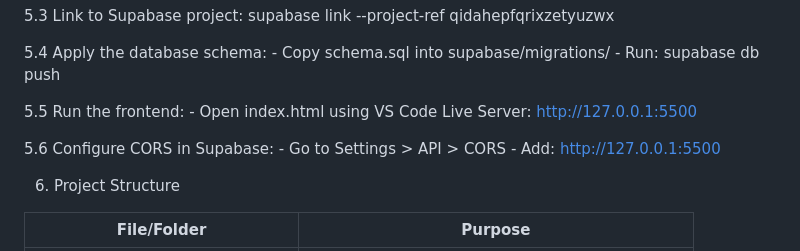
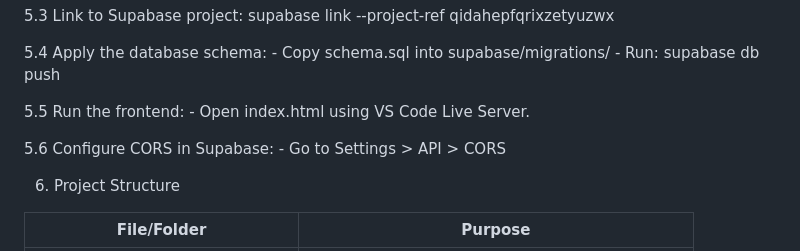
Before and after one commit to sufiyaafreen2012/notes-service, a Markdown page: README.md, the part around the change. Drawn GitHub-style.

```diff
--- a/README.md
+++ b/README.md
@@ -38,11 +38,11 @@ This project provides a serverless backend using Supabase (PostgreSQL + Edge Fun
     - Run: supabase db push
 
 5.5 Run the frontend:
-    - Open index.html using VS Code Live Server: http://127.0.0.1:5500
+    - Open index.html using VS Code Live Server.
 
 5.6 Configure CORS in Supabase:
     - Go to Settings > API > CORS
-    - Add: http://127.0.0.1:5500
+
 
 6. Project Structure
 
```
